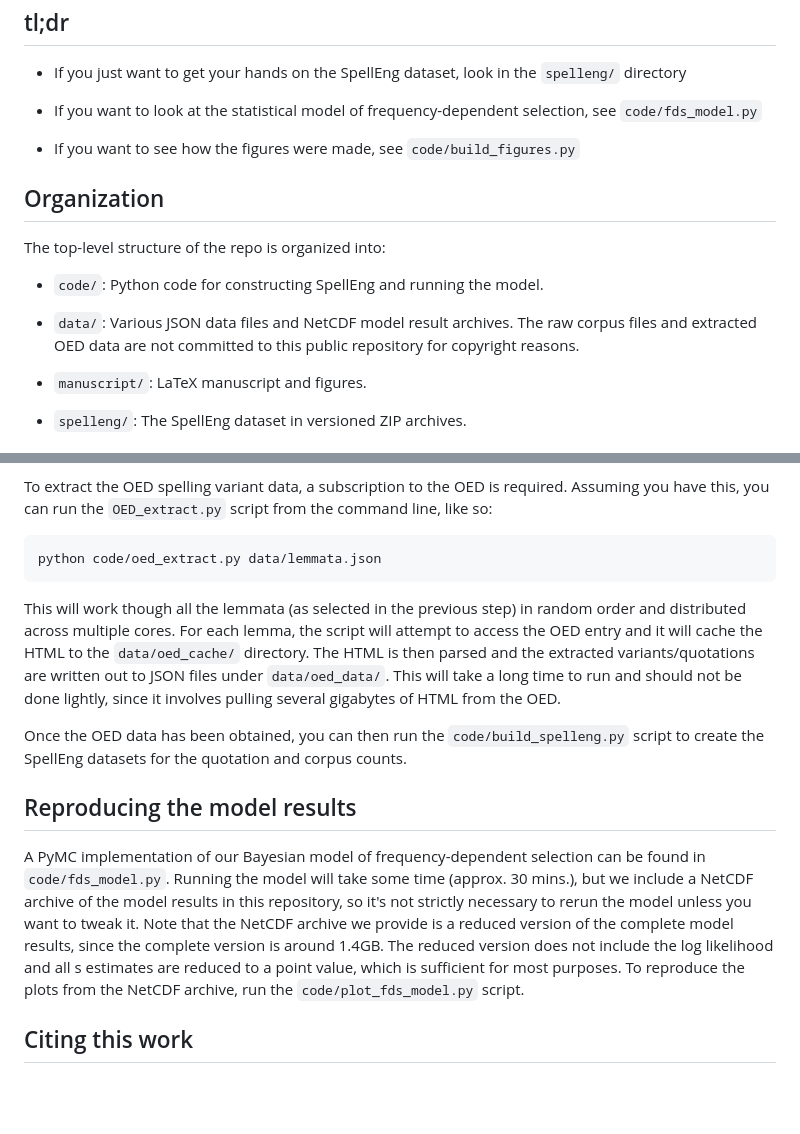
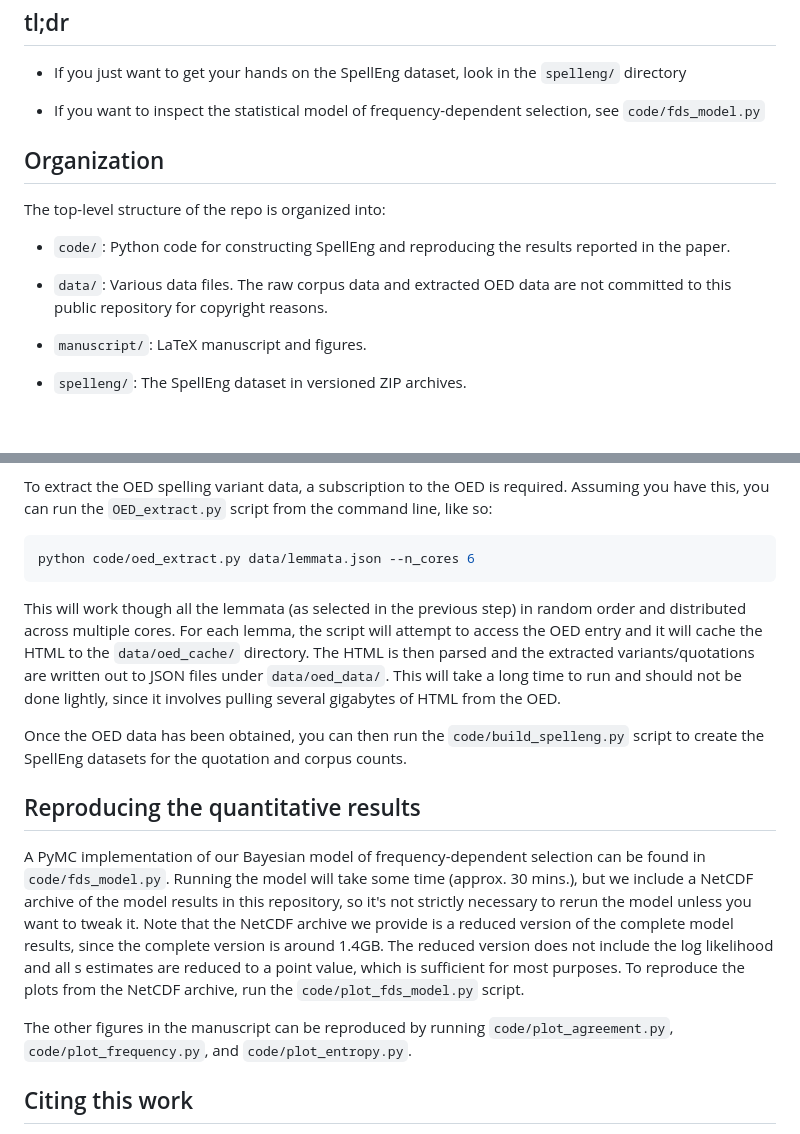
Before and after one commit to jwcarr/spelleng, a Markdown page: README.md, 2 parts joined by grey strips. Rendered like a GitHub page; blank space fills up the shorter version.

Commit message:
Update details in the readme

````diff
--- a/README.md
+++ b/README.md
@@ -9,9 +9,7 @@ tl;dr
 
 - If you just want to get your hands on the SpellEng dataset, look in the `spelleng/` directory
 
-- If you want to look at the statistical model of frequency-dependent selection, see `code/fds_model.py`
-
-- If you want to see how the figures were made, see `code/build_figures.py`
+- If you want to inspect the statistical model of frequency-dependent selection, see `code/fds_model.py`
 
 
 Organization
@@ -19,9 +17,9 @@ Organization
 
 The top-level structure of the repo is organized into:
 
-- `code/`: Python code for constructing SpellEng and running the model.
+- `code/`: Python code for constructing SpellEng and reproducing the results reported in the paper.
 
-- `data/`: Various JSON data files and NetCDF model result archives. The raw corpus files and extracted OED data are not committed to this public repository for copyright reasons.
+- `data/`: Various data files. The raw corpus data and extracted OED data are not committed to this public repository for copyright reasons.
 
 - `manuscript/`: LaTeX manuscript and figures.
 
@@ -64,7 +62,7 @@ Once the corpus is built, you can optionally run the `code/select_lemmata.py` sc
 To extract the OED spelling variant data, a subscription to the OED is required. Assuming you have this, you can run the `OED_extract.py` script from the command line, like so:
 
 ```bash
-python code/oed_extract.py data/lemmata.json
+python code/oed_extract.py data/lemmata.json --n_cores 6
 ```
 
 This will work though all the lemmata (as selected in the previous step) in random order and distributed across multiple cores. For each lemma, the script will attempt to access the OED entry and it will cache the HTML to the `data/oed_cache/` directory. The HTML is then parsed and the extracted variants/quotations are written out to JSON files under `data/oed_data/`. This will take a long time to run and should not be done lightly, since it involves pulling several gigabytes of HTML from the OED.
@@ -72,10 +70,12 @@ This will work though all the lemmata (as selected in the previous step) in rand
 Once the OED data has been obtained, you can then run the `code/build_spelleng.py` script to create the SpellEng datasets for the quotation and corpus counts.
 
 
-Reproducing the model results
------------------------------
+Reproducing the quantitative results
+------------------------------------
 
 A PyMC implementation of our Bayesian model of frequency-dependent selection can be found in `code/fds_model.py`. Running the model will take some time (approx. 30 mins.), but we include a NetCDF archive of the model results in this repository, so it's not strictly necessary to rerun the model unless you want to tweak it. Note that the NetCDF archive we provide is a reduced version of the complete model results, since the complete version is around 1.4GB. The reduced version does not include the log likelihood and all s estimates are reduced to a point value, which is sufficient for most purposes. To reproduce the plots from the NetCDF archive, run the `code/plot_fds_model.py` script.
+
+The other figures in the manuscript can be reproduced by running `code/plot_agreement.py`, `code/plot_frequency.py`, and `code/plot_entropy.py`.
 
 
 Citing this work
````
